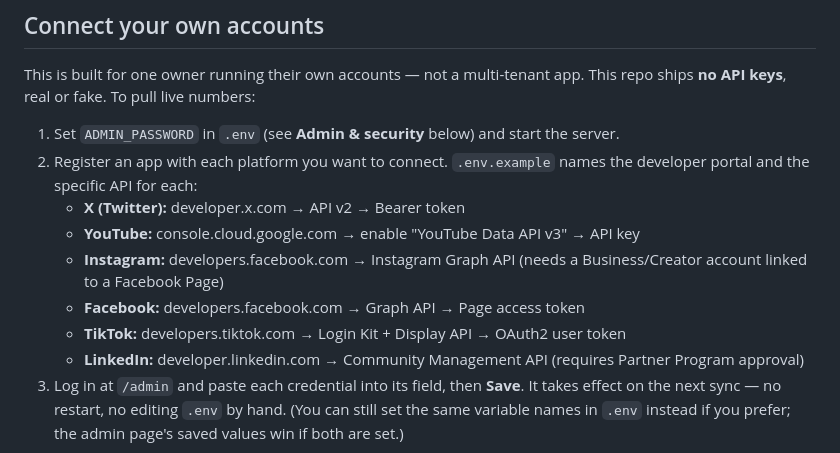
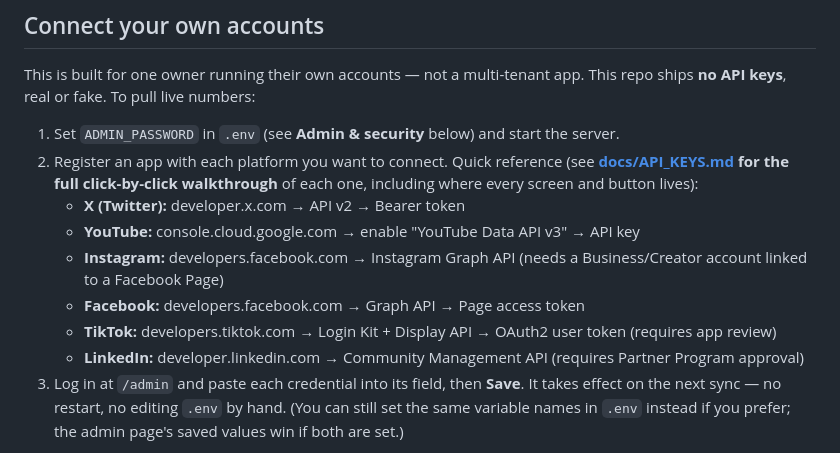
Before and after one commit to farajaay/My-Social-Media, a Markdown page: README.md, the part around the change. Drawn GitHub-style.

```diff
--- a/README.md
+++ b/README.md
@@ -97,12 +97,12 @@ Before spending anything for real, check the actual platform: Meta Ads Manager (
 This is built for one owner running their own accounts — not a multi-tenant app. This repo ships **no API keys**, real or fake. To pull live numbers:
 
 1. Set `ADMIN_PASSWORD` in `.env` (see **Admin & security** below) and start the server.
-2. Register an app with each platform you want to connect. `.env.example` names the developer portal and the specific API for each:
+2. Register an app with each platform you want to connect. Quick reference (see **[docs/API_KEYS.md](docs/API_KEYS.md) for the full click-by-click walkthrough** of each one, including where every screen and button lives):
    - **X (Twitter):** developer.x.com → API v2 → Bearer token
    - **YouTube:** console.cloud.google.com → enable "YouTube Data API v3" → API key
    - **Instagram:** developers.facebook.com → Instagram Graph API (needs a Business/Creator account linked to a Facebook Page)
    - **Facebook:** developers.facebook.com → Graph API → Page access token
-   - **TikTok:** developers.tiktok.com → Login Kit + Display API → OAuth2 user token
+   - **TikTok:** developers.tiktok.com → Login Kit + Display API → OAuth2 user token (requires app review)
    - **LinkedIn:** developer.linkedin.com → Community Management API (requires Partner Program approval)
 3. Log in at `/admin` and paste each credential into its field, then **Save**. It takes effect on the next sync — no restart, no editing `.env` by hand. (You can still set the same variable names in `.env` instead if you prefer; the admin page's saved values win if both are set.)
 
```
Also changed, not shown: docs/API_KEYS.md (added, +178 -0 lines).
